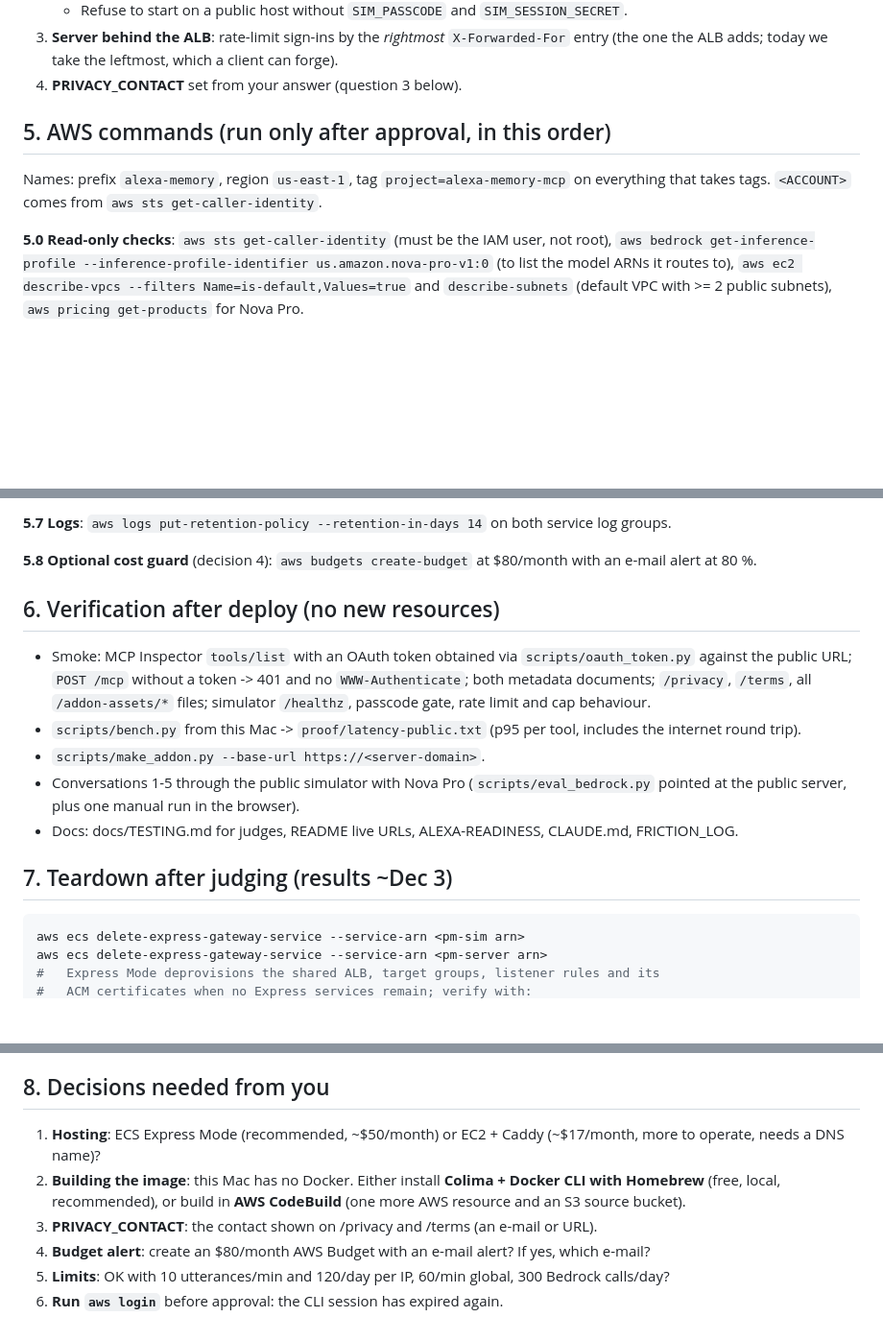
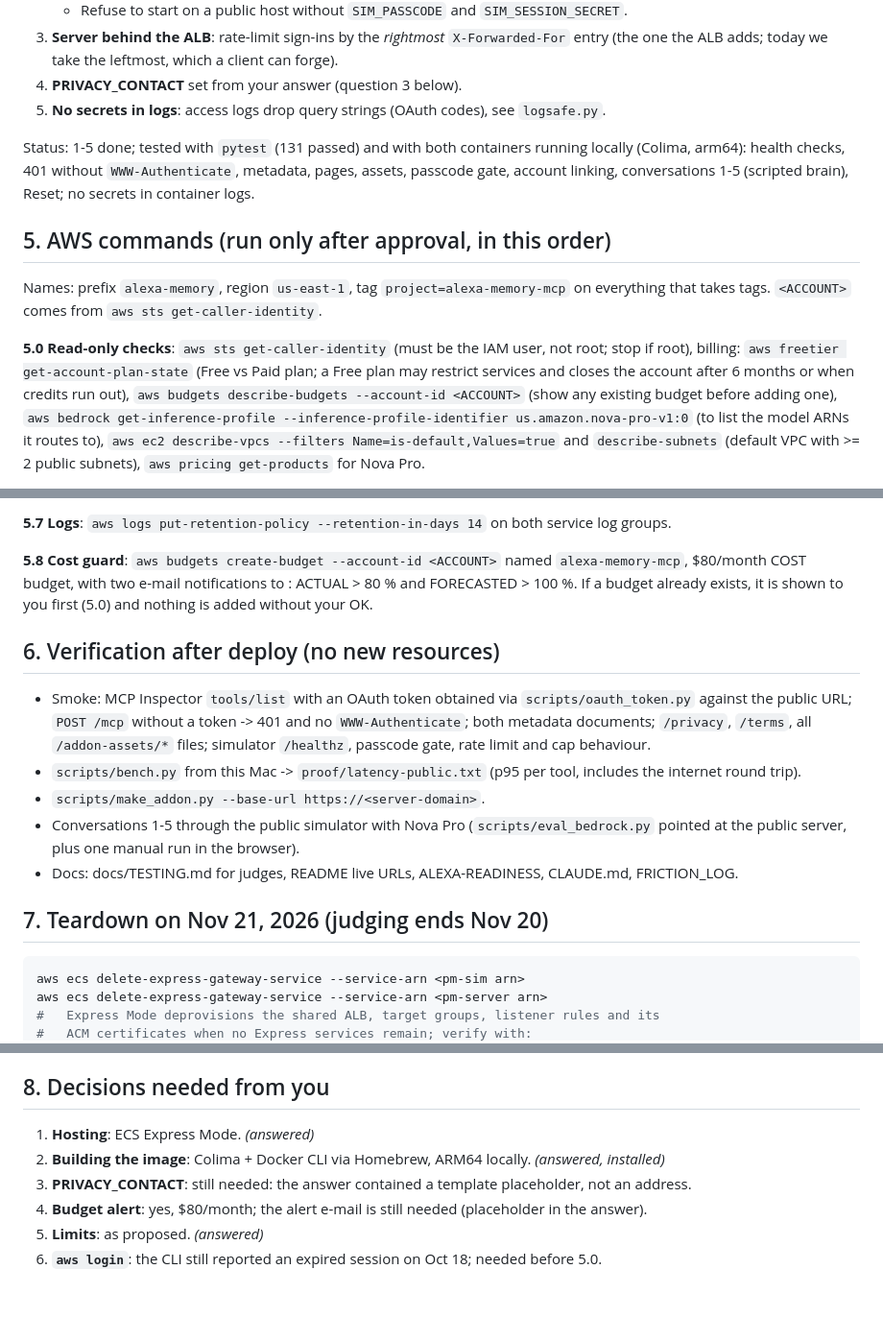
Before and after one commit to YY1205/alexa-memory-mcp, a Markdown page: docs/DEPLOY-PLAN.md, 3 parts joined by grey strips. Shown at 96% size. Rendered like a GitHub page; blank space fills up the shorter version.

Commit message:
Update deploy plan: approval, teardown Nov 21, budget, billing checks
Co-Authored-By: Claude Opus 5.5 <noreply@anthropic.com>

````diff
--- a/docs/DEPLOY-PLAN.md
+++ b/docs/DEPLOY-PLAN.md
@@ -88,13 +92,23 @@ IP) or by moving to EC2 + Caddy; not proposed now.
 3. **Server behind the ALB**: rate-limit sign-ins by the *rightmost* `X-Forwarded-For`
    entry (the one the ALB adds; today we take the leftmost, which a client can forge).
 4. **PRIVACY_CONTACT** set from your answer (question 3 below).
+5. **No secrets in logs**: access logs drop query strings (OAuth codes), see `logsafe.py`.
+
+Status: 1-5 done; tested with `pytest` (131 passed) and with both containers running
+locally (Colima, arm64): health checks, 401 without `WWW-Authenticate`, metadata, pages,
+assets, passcode gate, account linking, conversations 1-5 (scripted brain), Reset; no
+secrets in container logs.
 
 ## 5. AWS commands (run only after approval, in this order)
 
 Names: prefix `alexa-memory`, region `us-east-1`, tag `project=alexa-memory-mcp` on
 everything that takes tags. `<ACCOUNT>` comes from `aws sts get-caller-identity`.
 
-**5.0 Read-only checks**: `aws sts get-caller-identity` (must be the IAM user, not root),
+**5.0 Read-only checks**: `aws sts get-caller-identity` (must be the IAM user, not root;
+stop if root), billing: `aws freetier get-account-plan-state` (Free vs Paid plan; a Free
+plan may restrict services and closes the account after 6 months or when credits run
+out), `aws budgets describe-budgets --account-id <ACCOUNT>` (show any existing budget
+before adding one),
 `aws bedrock get-inference-profile --inference-profile-identifier us.amazon.nova-pro-v1:0`
 (to list the model ARNs it routes to), `aws ec2 describe-vpcs --filters Name=is-default,Values=true`
 and `describe-subnets` (default VPC with >= 2 public subnets), `aws pricing get-products`
@@ -151,8 +165,10 @@ pm-server with `MCP_RESOURCE_URI=https://<server-domain>/mcp`, `ALLOWED_HOSTS=<s
 
 **5.7 Logs**: `aws logs put-retention-policy --retention-in-days 14` on both service log groups.
 
-**5.8 Optional cost guard** (decision 4): `aws budgets create-budget` at $80/month with an
-e-mail alert at 80 %.
+**5.8 Cost guard**: `aws budgets create-budget --account-id <ACCOUNT>` named
+`alexa-memory-mcp`, $80/month COST budget, with two e-mail notifications to <your e-mail>:
+ACTUAL > 80 % and FORECASTED > 100 %. If a budget already exists, it is shown to you first
+(5.0) and nothing is added without your OK.
 
 ## 6. Verification after deploy (no new resources)
 
@@ -168,7 +184,7 @@ e-mail alert at 80 %.
   pointed at the public server, plus one manual run in the browser).
 * Docs: docs/TESTING.md for judges, README live URLs, ALEXA-READINESS, CLAUDE.md, FRICTION_LOG.
 
-## 7. Teardown after judging (results ~Dec 3)
+## 7. Teardown on Nov 21, 2026 (judging ends Nov 20)
 
 ```bash
 aws ecs delete-express-gateway-service --service-arn <pm-sim arn>
@@ -201,12 +217,9 @@ during deployment so teardown can be copied.
 
 ## 8. Decisions needed from you
 
-1. **Hosting**: ECS Express Mode (recommended, ~$50/month) or EC2 + Caddy (~$17/month,
-   more to operate, needs a DNS name)?
-2. **Building the image**: this Mac has no Docker. Either install **Colima + Docker CLI with
-   Homebrew** (free, local, recommended), or build in **AWS CodeBuild** (one more AWS
-   resource and an S3 source bucket).
-3. **PRIVACY_CONTACT**: the contact shown on /privacy and /terms (an e-mail or URL).
-4. **Budget alert**: create an $80/month AWS Budget with an e-mail alert? If yes, which e-mail?
-5. **Limits**: OK with 10 utterances/min and 120/day per IP, 60/min global, 300 Bedrock calls/day?
-6. **Run `aws login`** before approval: the CLI session has expired again.
+1. **Hosting**: ECS Express Mode. *(answered)*
+2. **Building the image**: Colima + Docker CLI via Homebrew, ARM64 locally. *(answered, installed)*
+3. **PRIVACY_CONTACT**: still needed: the answer contained a template placeholder, not an address.
+4. **Budget alert**: yes, $80/month; the alert e-mail is still needed (placeholder in the answer).
+5. **Limits**: as proposed. *(answered)*
+6. **`aws login`**: the CLI still reported an expired session on Oct 18; needed before 5.0.
````
Also changed, not shown: other parts of docs/DEPLOY-PLAN.md (+6 -2 lines).
